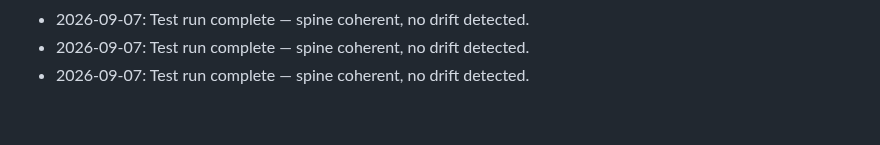
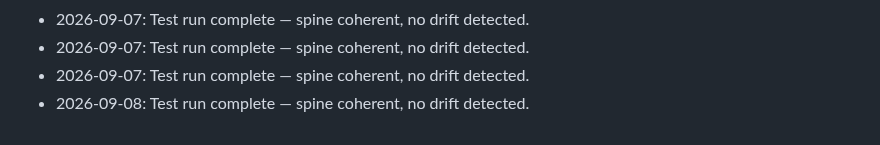
Before and after one commit to brianscottwatson-cell/Peak-signal, a Markdown page: spine.md, the part around the change. GitHub-like rendering.

Commit message:
Spine sync test run 2026-09-08: coherent, no drift

```diff
--- a/spine.md
+++ b/spine.md
@@ -82,3 +82,4 @@
 - 2026-09-07: Test run complete — spine coherent, no drift detected.
 - 2026-09-07: Test run complete — spine coherent, no drift detected.
 - 2026-09-07: Test run complete — spine coherent, no drift detected.
+- 2026-09-08: Test run complete — spine coherent, no drift detected.
```
